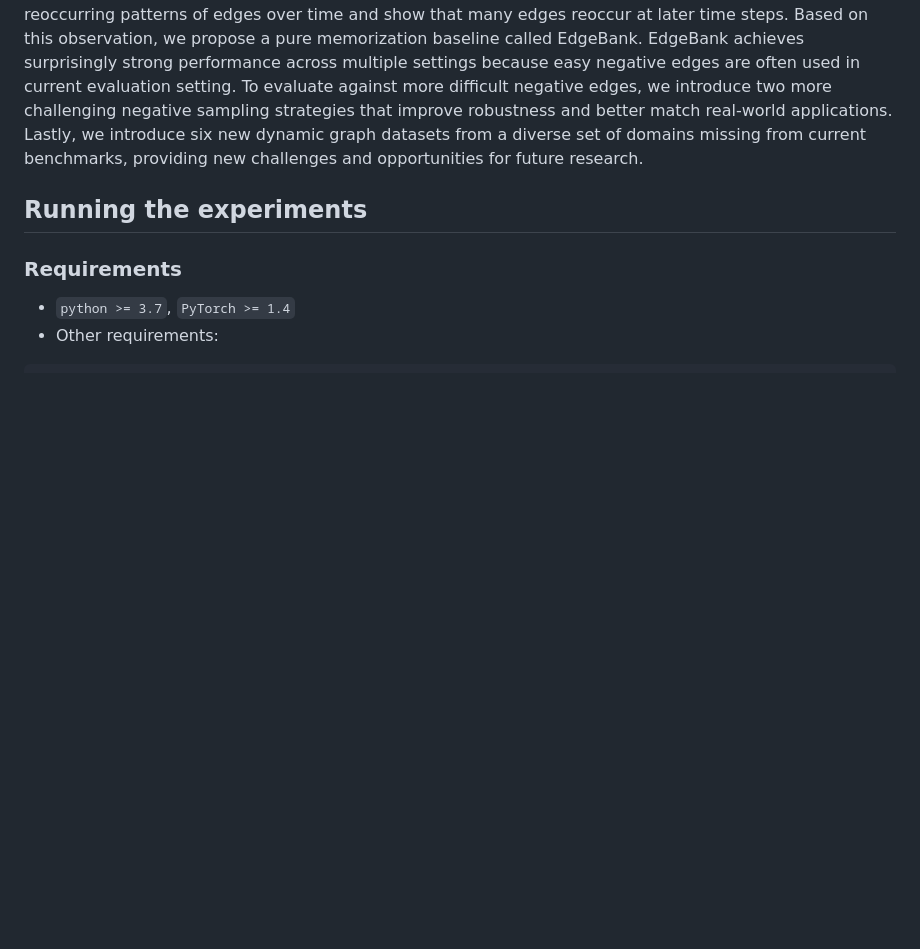
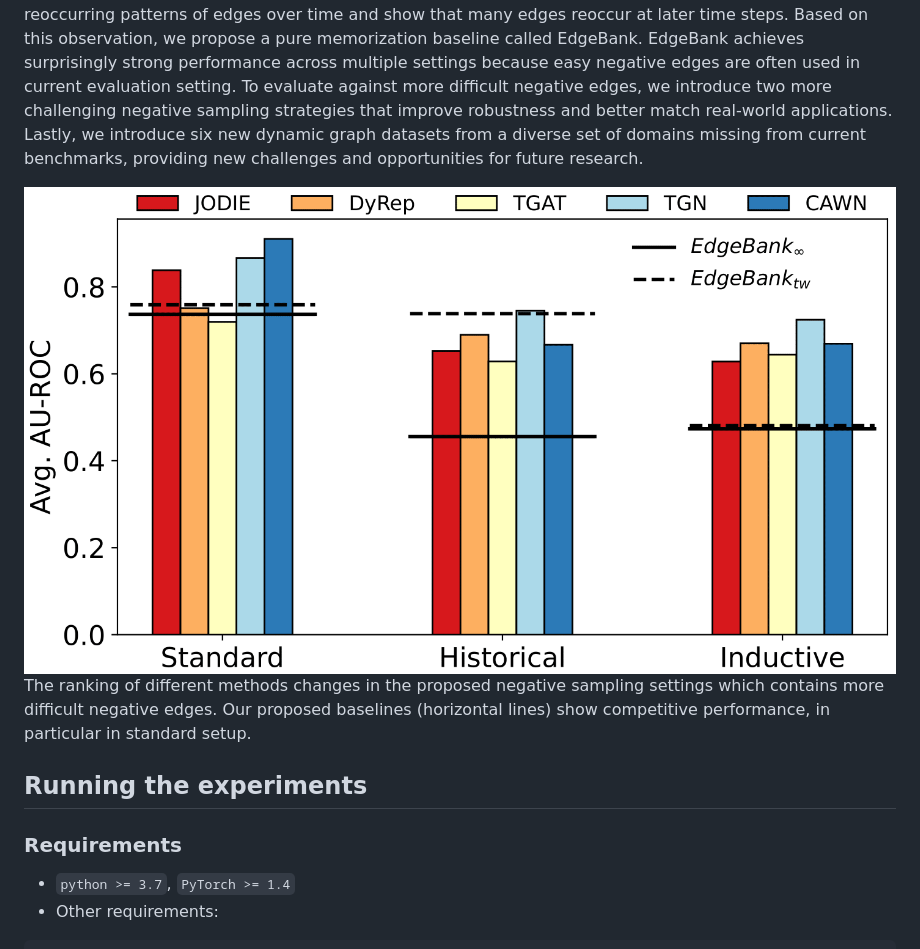
Before and after one commit to fpour/DGB, a Markdown page: README.md, the part around the change. GitHub-like rendering; pictures changed too: visualization/EdgeBank_&_NS.png (added); blank space fills up the shorter version.

```diff
--- a/README.md
+++ b/README.md
@@ -5,6 +5,10 @@
 ## Introduction
 
 Despite the prevalence of recent success in learning from static graphs, learning from time-evolving graphs remains an open challenge. In this work, we design new, more stringent evaluation procedures for link prediction specific to dynamic graphs, which reflect real-world considerations, to better compare the strengths and weaknesses of methods. First, we create two visualization techniques to understand the reoccurring patterns of edges over time and show that many edges reoccur at later time steps. Based on this observation, we propose a pure memorization baseline called EdgeBank. EdgeBank achieves surprisingly strong performance across multiple settings because easy negative edges are often used in current evaluation setting. To evaluate against more difficult negative edges, we introduce two more challenging negative sampling strategies that improve robustness and better match real-world applications. Lastly, we introduce six new dynamic graph datasets from a diverse set of domains missing from current benchmarks, providing new challenges and opportunities for future research.
+
+
+![motivational_fig](./visualization/EdgeBank_&_NS.png)
+The ranking of different methods changes in the proposed negative sampling settings which contains more difficult negative edges. Our proposed baselines (horizontal lines) show competitive performance, in particular in standard setup.
 
 
 
```
